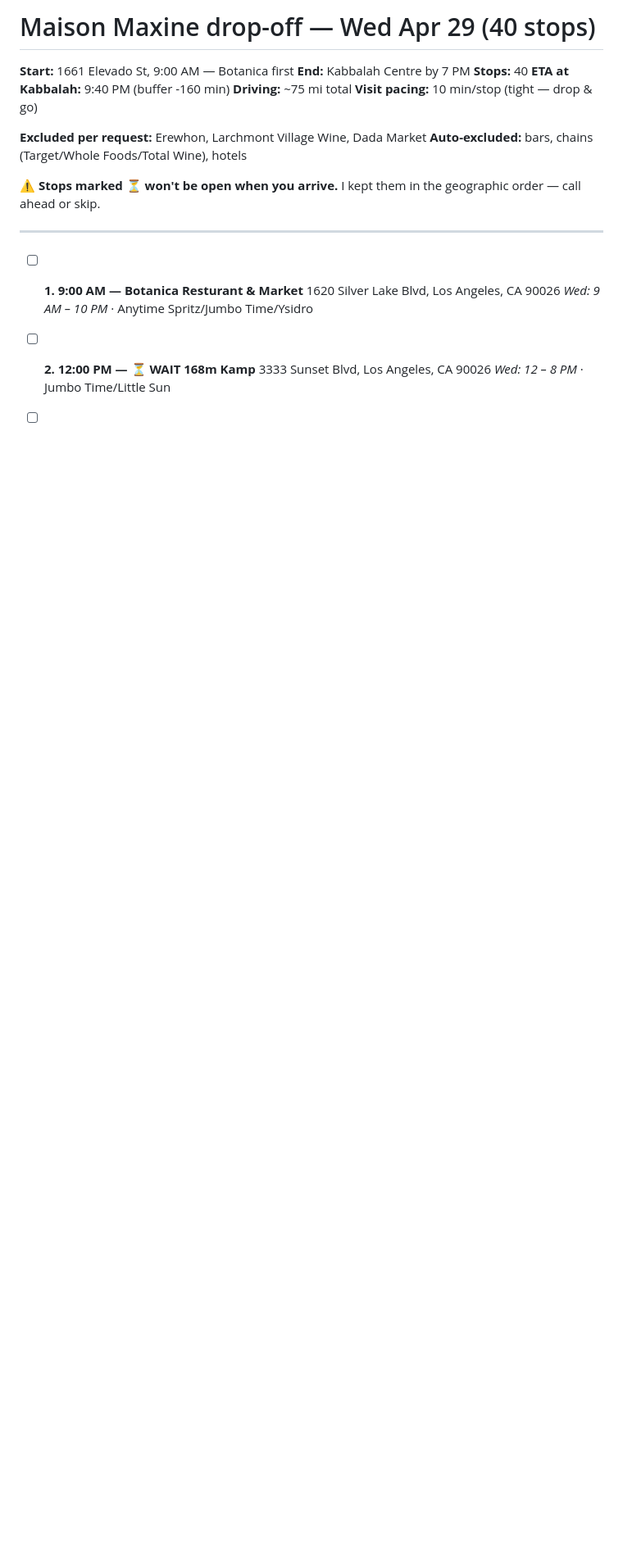
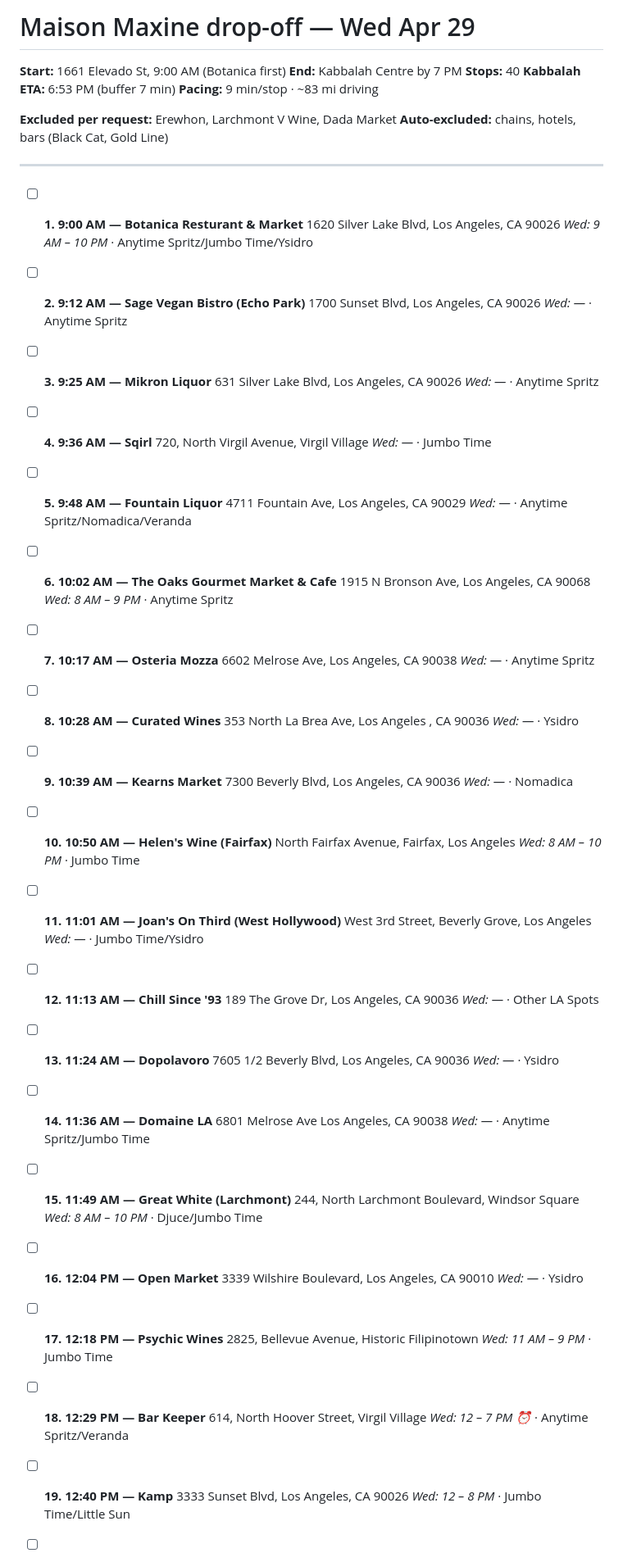
Before and after one commit to oliviagubel/spritz-map, a Markdown page: dropoff_today.md, the part around one of its changes. Shown at 82% size. Drawn GitHub-style; blank space fills up the shorter version.

Commit message:
Hours-aware route w/ 9-min visits, fit-to-7-PM trimming

```diff
--- a/dropoff_today.md
+++ b/dropoff_today.md
@@ -1,16 +1,13 @@
-# Maison Maxine drop-off — Wed Apr 29 (40 stops)
+# Maison Maxine drop-off — Wed Apr 29
 
-**Start:** 1661 Elevado St, 9:00 AM — Botanica first
+**Start:** 1661 Elevado St, 9:00 AM (Botanica first)
 **End:** Kabbalah Centre by 7 PM
 **Stops:** 40
-**ETA at Kabbalah:** 9:40 PM  (buffer -160 min)
-**Driving:** ~75 mi total
-**Visit pacing:** 10 min/stop (tight — drop & go)
+**Kabbalah ETA:** 6:53 PM (buffer 7 min)
+**Pacing:** 9 min/stop · ~83 mi driving
 
-**Excluded per request:** Erewhon, Larchmont Village Wine, Dada Market
-**Auto-excluded:** bars, chains (Target/Whole Foods/Total Wine), hotels
-
-⚠️ **Stops marked ⏳ won't be open when you arrive.** I kept them in the geographic order — call ahead or skip.
+**Excluded per request:** Erewhon, Larchmont V Wine, Dada Market
+**Auto-excluded:** chains, hotels, bars (Black Cat, Gold Line)
 
 ---
 
@@ -18,7 +15,75 @@
       1620 Silver Lake Blvd, Los Angeles, CA 90026
       _Wed: 9 AM – 10 PM_ · Anytime Spritz/Jumbo Time/Ysidro
 
-- [ ] **2. 12:00 PM — ⏳ WAIT 168m Kamp**
+- [ ] **2. 9:12 AM — Sage Vegan Bistro (Echo Park)**
+      1700 Sunset Blvd, Los Angeles, CA 90026
+      _Wed: —_ · Anytime Spritz
+
+- [ ] **3. 9:25 AM — Mikron Liquor**
+      631 Silver Lake Blvd, Los Angeles, CA 90026
+      _Wed: —_ · Anytime Spritz
+
+- [ ] **4. 9:36 AM — Sqirl**
+      720, North Virgil Avenue, Virgil Village
+      _Wed: —_ · Jumbo Time
+
+- [ ] **5. 9:48 AM — Fountain Liquor**
+      4711 Fountain Ave, Los Angeles, CA 90029
+      _Wed: —_ · Anytime Spritz/Nomadica/Veranda
+
+- [ ] **6. 10:02 AM — The Oaks Gourmet Market & Cafe**
+      1915 N Bronson Ave, Los Angeles, CA 90068
+      _Wed: 8 AM – 9 PM_ · Anytime Spritz
+
+- [ ] **7. 10:17 AM — Osteria Mozza**
+      6602 Melrose Ave, Los Angeles, CA 90038
+      _Wed: —_ · Anytime Spritz
+
+- [ ] **8. 10:28 AM — Curated Wines**
+      353 North La Brea Ave, Los Angeles , CA 90036
+      _Wed: —_ · Ysidro
+
+- [ ] **9. 10:39 AM — Kearns Market**
+      7300 Beverly Blvd, Los Angeles, CA 90036
+      _Wed: —_ · Nomadica
+
+- [ ] **10. 10:50 AM — Helen's Wine (Fairfax)**
+      North Fairfax Avenue, Fairfax, Los Angeles
+      _Wed: 8 AM – 10 PM_ · Jumbo Time
+
+- [ ] **11. 11:01 AM — Joan's On Third (West Hollywood)**
+      West 3rd Street, Beverly Grove, Los Angeles
+      _Wed: —_ · Jumbo Time/Ysidro
+
+- [ ] **12. 11:13 AM — Chill Since '93**
+      189 The Grove Dr, Los Angeles, CA 90036
+      _Wed: —_ · Other LA Spots
+
+- [ ] **13. 11:24 AM — Dopolavoro**
+      7605 1/2 Beverly Blvd, Los Angeles, CA 90036
+      _Wed: —_ · Ysidro
+
+- [ ] **14. 11:36 AM — Domaine LA**
+      6801 Melrose Ave Los Angeles, CA 90038
+      _Wed: —_ · Anytime Spritz/Jumbo Time
+
+- [ ] **15. 11:49 AM — Great White (Larchmont)**
+      244, North Larchmont Boulevard, Windsor Square
+      _Wed: 8 AM – 10 PM_ · Djuce/Jumbo Time
+
+- [ ] **16. 12:04 PM — Open Market**
+      3339 Wilshire Boulevard, Los Angeles, CA 90010
+      _Wed: —_ · Ysidro
+
+- [ ] **17. 12:18 PM — Psychic Wines**
+      2825, Bellevue Avenue, Historic Filipinotown
+      _Wed: 11 AM – 9 PM_ · Jumbo Time
+
+- [ ] **18. 12:29 PM — Bar Keeper**
+      614, North Hoover Street, Virgil Village
+      _Wed: 12 – 7 PM ⏰_ · Anytime Spritz/Veranda
+
+- [ ] **19. 12:40 PM — Kamp**
       3333 Sunset Blvd, Los Angeles, CA 90026
       _Wed: 12 – 8 PM_ · Jumbo Time/Little Sun
 
```
Also changed, not shown: other parts of dropoff_today.md (+46 -114 lines).
